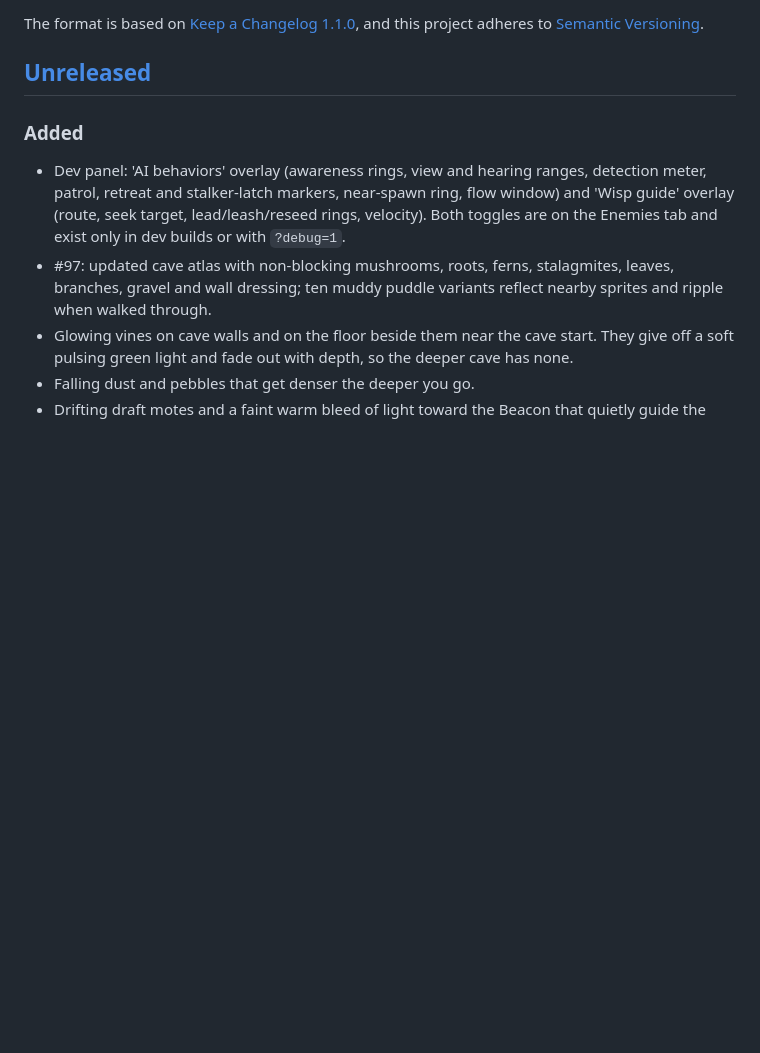
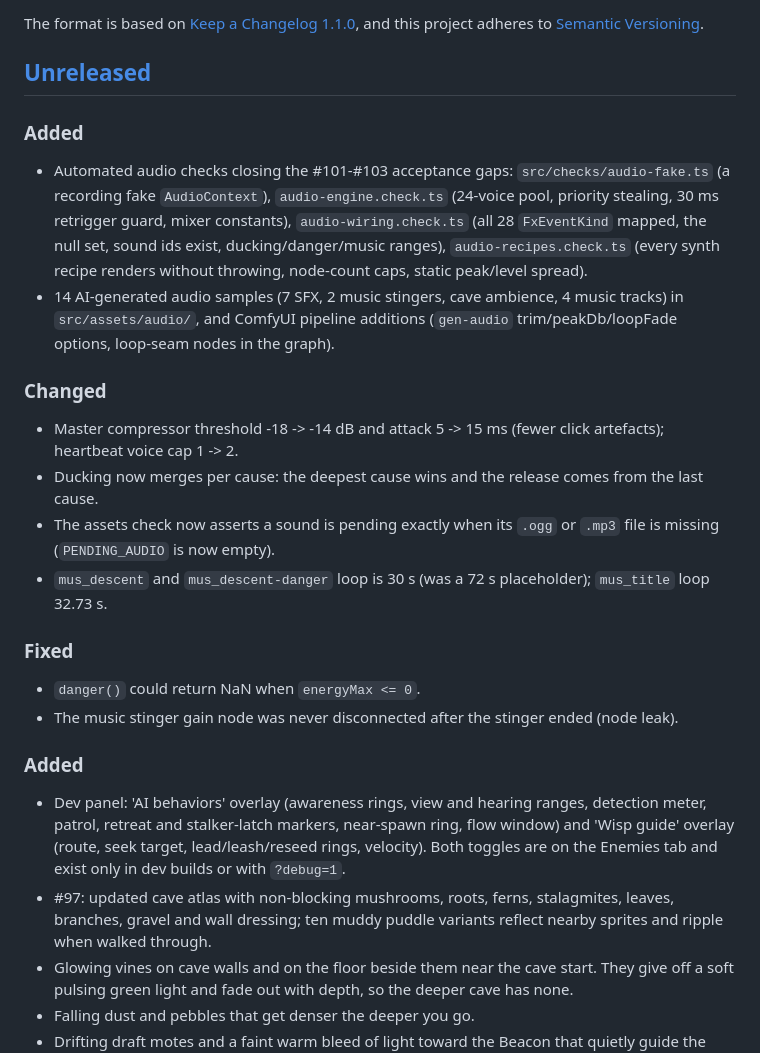
Before and after one commit to eliasstepanik/ai-jam-5, a Markdown page: CHANGELOG.md, the part around the change. GitHub-like rendering; blank space fills up the shorter version.

```diff
--- a/CHANGELOG.md
+++ b/CHANGELOG.md
@@ -6,6 +6,20 @@ The format is based on [Keep a Changelog 1.1.0](https://keepachangelog.com/en/1.
 and this project adheres to [Semantic Versioning](https://semver.org/spec/v2.0.0.html).
 
 ## [Unreleased]
+
+### Added
+- Automated audio checks closing the #101-#103 acceptance gaps: `src/checks/audio-fake.ts` (a recording fake `AudioContext`), `audio-engine.check.ts` (24-voice pool, priority stealing, 30 ms retrigger guard, mixer constants), `audio-wiring.check.ts` (all 28 `FxEventKind` mapped, the null set, sound ids exist, ducking/danger/music ranges), `audio-recipes.check.ts` (every synth recipe renders without throwing, node-count caps, static peak/level spread).
+- 14 AI-generated audio samples (7 SFX, 2 music stingers, cave ambience, 4 music tracks) in `src/assets/audio/`, and ComfyUI pipeline additions (`gen-audio` trim/peakDb/loopFade options, loop-seam nodes in the graph).
+
+### Changed
+- Master compressor threshold -18 -> -14 dB and attack 5 -> 15 ms (fewer click artefacts); heartbeat voice cap 1 -> 2.
+- Ducking now merges per cause: the deepest cause wins and the release comes from the last cause.
+- The assets check now asserts a sound is pending exactly when its `.ogg` or `.mp3` file is missing (`PENDING_AUDIO` is now empty).
+- `mus_descent` and `mus_descent-danger` loop is 30 s (was a 72 s placeholder); `mus_title` loop 32.73 s.
+
+### Fixed
+- `danger()` could return NaN when `energyMax <= 0`.
+- The music stinger gain node was never disconnected after the stinger ended (node leak).
 
 ### Added
 - Dev panel: 'AI behaviors' overlay (awareness rings, view and hearing ranges, detection meter, patrol, retreat and stalker-latch markers, near-spawn ring, flow window) and 'Wisp guide' overlay (route, seek target, lead/leash/reseed rings, velocity). Both toggles are on the Enemies tab and exist only in dev builds or with `?debug=1`.
```
Also changed, not shown: README.md (+7 -5 lines).
